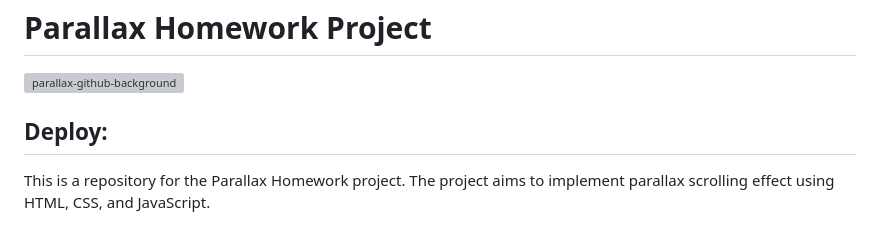
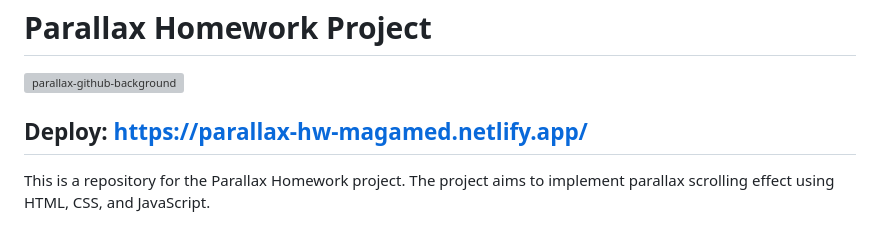
Before and after one commit to AndyMagwayer/parallax-hw, a Markdown page: README.md, the part around the change. GitHub-like rendering; grey boxes are pictures that could not be loaded.

Commit message:
Added deplloy link

```diff
--- a/README.md
+++ b/README.md
@@ -1,7 +1,8 @@
 # Parallax Homework Project
 ![parallax-github-background](https://github.com/AndyMagwayer/parallax-hw/blob/main/parallax-github-background.jpg)
 
-## Deploy:
+## Deploy: https://parallax-hw-magamed.netlify.app/
+
 
 
 This is a repository for the Parallax Homework project. The project aims to implement parallax scrolling effect using HTML, CSS, and JavaScript.
```
